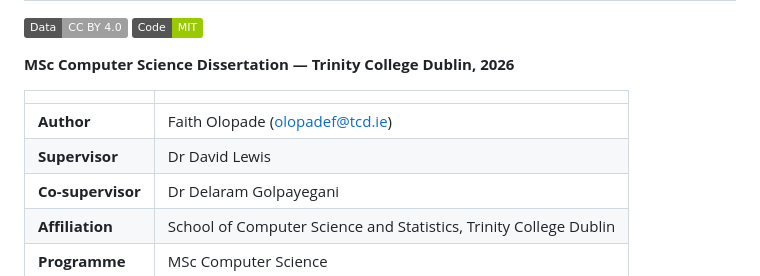
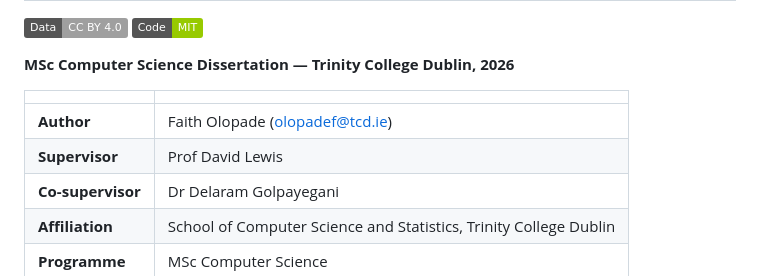
Before and after one commit to faitholopade/Dissertation, a Markdown page: README.md, the part around the change. GitHub-like rendering; badges without logos.

```diff
--- a/README.md
+++ b/README.md
@@ -7,7 +7,7 @@
 | | |
 |---|---|
 | **Author** | Faith Olopade ([olopadef@tcd.ie](mailto:olopadef@tcd.ie)) |
-| **Supervisor** | Dr David Lewis |
+| **Supervisor** | Prof David Lewis |
 | **Co-supervisor** | Dr Delaram Golpayegani |
 | **Affiliation** | School of Computer Science and Statistics, Trinity College Dublin |
 | **Programme** | MSc Computer Science |
```
